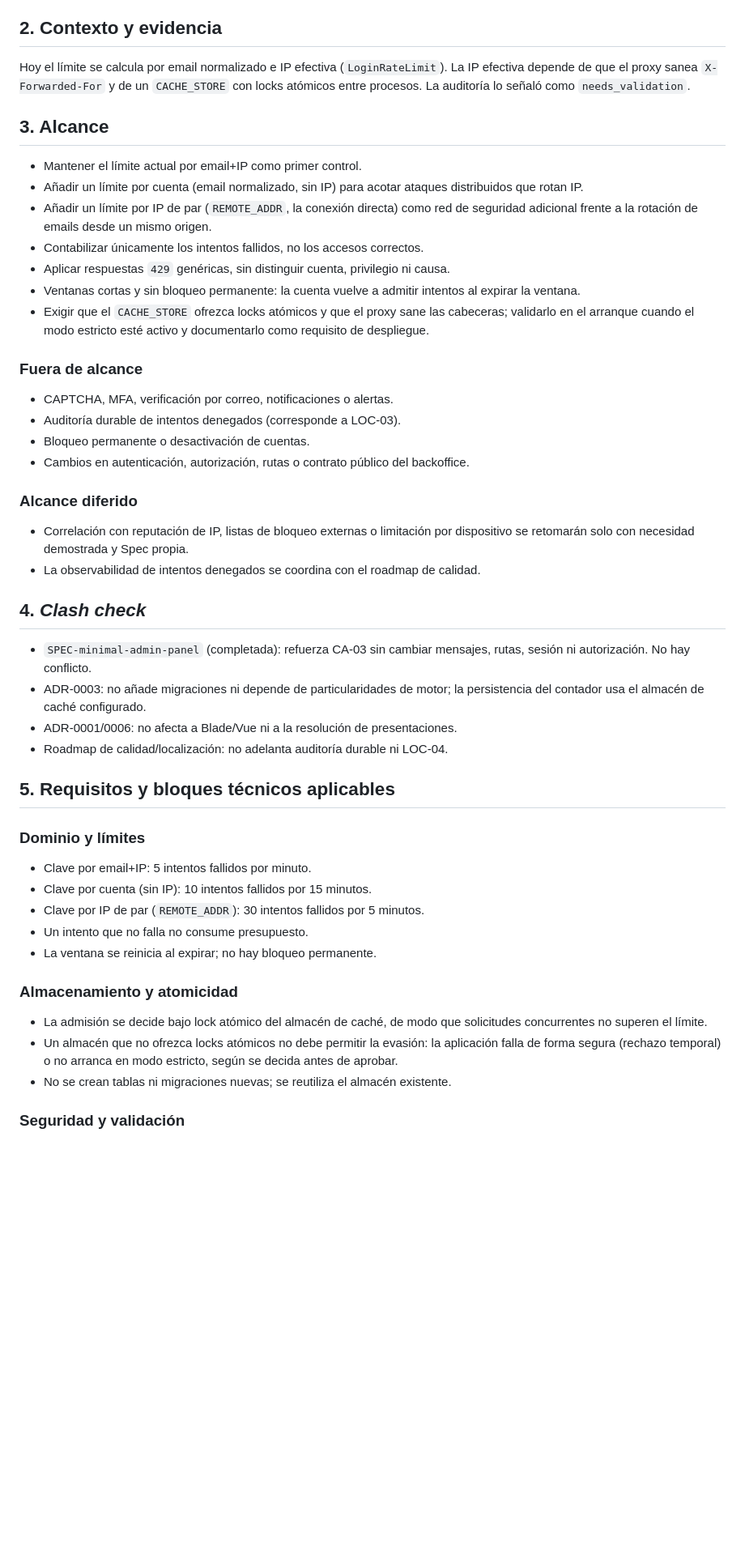
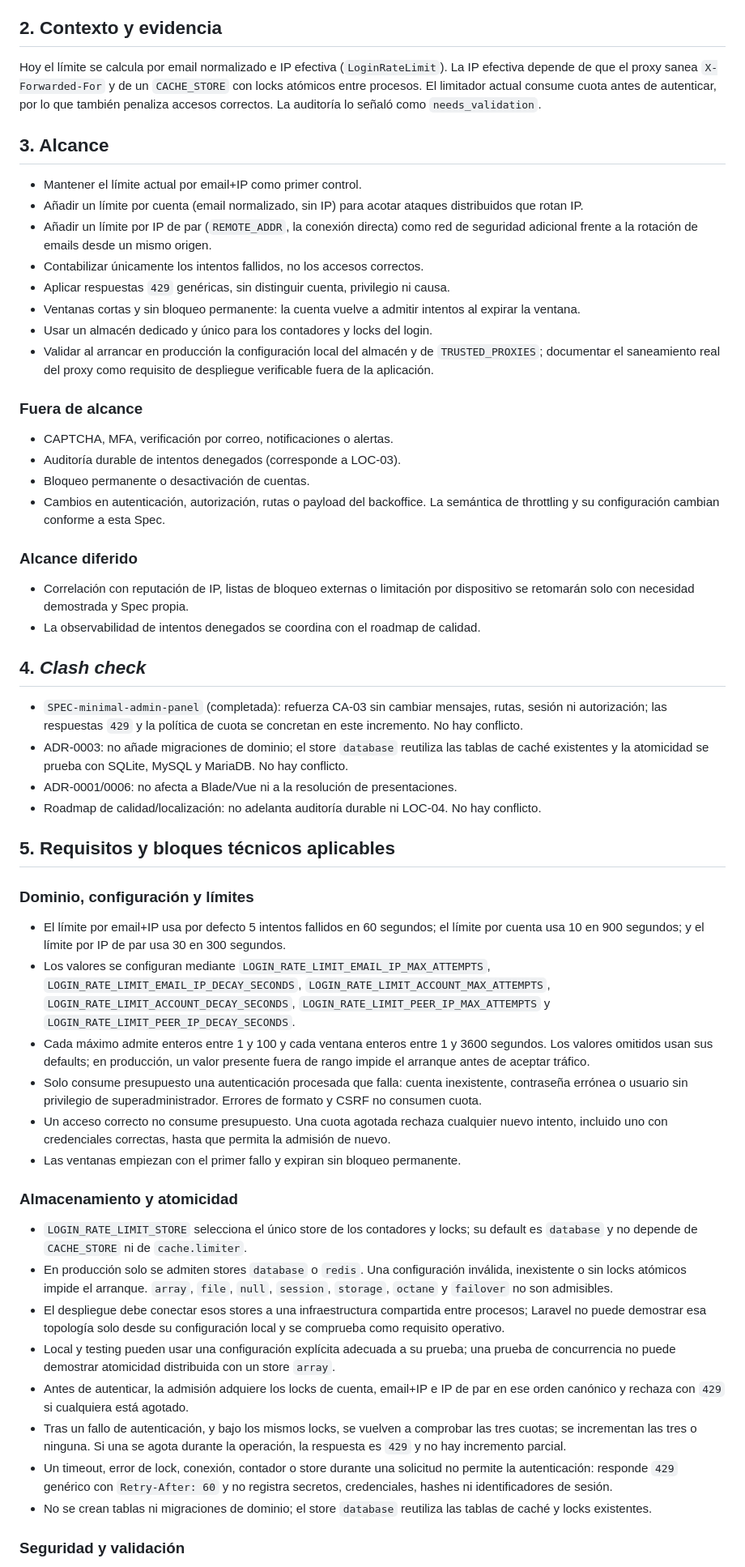
Before and after one commit to jcalafatbarcelo/cms-kitsune-project, a Markdown page: docs/specs/SPEC-admin-login-abuse-protection.md, the part around one of its changes. Shown at 81% size. Drawn GitHub-style; blank space fills up the shorter version.

Commit message:
feat(security): enhance admin login abuse protection with refined rate limiting and validation requirements

```diff
--- a/docs/specs/SPEC-admin-login-abuse-protection.md
+++ b/docs/specs/SPEC-admin-login-abuse-protection.md
@@ -20,8 +20,9 @@ cuentas.
 
 Hoy el límite se calcula por email normalizado e IP efectiva
 (`LoginRateLimit`). La IP efectiva depende de que el proxy sanea
-`X-Forwarded-For` y de un `CACHE_STORE` con locks atómicos entre procesos. La
-auditoría lo señaló como `needs_validation`.
+`X-Forwarded-For` y de un `CACHE_STORE` con locks atómicos entre procesos. El
+limitador actual consume cuota antes de autenticar, por lo que también penaliza
+accesos correctos. La auditoría lo señaló como `needs_validation`.
 
 ## 3. Alcance
 
@@ -34,16 +35,18 @@ auditoría lo señaló como `needs_validation`.
 - Aplicar respuestas `429` genéricas, sin distinguir cuenta, privilegio ni causa.
 - Ventanas cortas y sin bloqueo permanente: la cuenta vuelve a admitir intentos
   al expirar la ventana.
-- Exigir que el `CACHE_STORE` ofrezca locks atómicos y que el proxy sane las
-  cabeceras; validarlo en el arranque cuando el modo estricto esté activo y
-  documentarlo como requisito de despliegue.
+- Usar un almacén dedicado y único para los contadores y locks del login.
+- Validar al arrancar en producción la configuración local del almacén y de
+  `TRUSTED_PROXIES`; documentar el saneamiento real del proxy como requisito de
+  despliegue verificable fuera de la aplicación.
 
 ### Fuera de alcance
 
 - CAPTCHA, MFA, verificación por correo, notificaciones o alertas.
 - Auditoría durable de intentos denegados (corresponde a LOC-03).
 - Bloqueo permanente o desactivación de cuentas.
-- Cambios en autenticación, autorización, rutas o contrato público del backoffice.
+- Cambios en autenticación, autorización, rutas o payload del backoffice. La
+  semántica de throttling y su configuración cambian conforme a esta Spec.
 
 ### Alcance diferido
 
@@ -54,30 +57,62 @@ auditoría lo señaló como `needs_validation`.
 ## 4. *Clash check*
 
 - `SPEC-minimal-admin-panel` (completada): refuerza CA-03 sin cambiar mensajes,
-  rutas, sesión ni autorización. No hay conflicto.
-- ADR-0003: no añade migraciones ni depende de particularidades de motor; la
-  persistencia del contador usa el almacén de caché configurado.
+  rutas, sesión ni autorización; las respuestas `429` y la política de cuota se
+  concretan en este incremento. No hay conflicto.
+- ADR-0003: no añade migraciones de dominio; el store `database` reutiliza las
+  tablas de caché existentes y la atomicidad se prueba con SQLite, MySQL y
+  MariaDB. No hay conflicto.
 - ADR-0001/0006: no afecta a Blade/Vue ni a la resolución de presentaciones.
-- Roadmap de calidad/localización: no adelanta auditoría durable ni LOC-04.
+- Roadmap de calidad/localización: no adelanta auditoría durable ni LOC-04. No
+  hay conflicto.
 
 ## 5. Requisitos y bloques técnicos aplicables
 
-### Dominio y límites
+### Dominio, configuración y límites
 
-- Clave por email+IP: 5 intentos fallidos por minuto.
-- Clave por cuenta (sin IP): 10 intentos fallidos por 15 minutos.
-- Clave por IP de par (`REMOTE_ADDR`): 30 intentos fallidos por 5 minutos.
-- Un intento que no falla no consume presupuesto.
-- La ventana se reinicia al expirar; no hay bloqueo permanente.
+- El límite por email+IP usa por defecto 5 intentos fallidos en 60 segundos; el
+  límite por cuenta usa 10 en 900 segundos; y el límite por IP de par usa 30 en
+  300 segundos.
+- Los valores se configuran mediante `LOGIN_RATE_LIMIT_EMAIL_IP_MAX_ATTEMPTS`,
+  `LOGIN_RATE_LIMIT_EMAIL_IP_DECAY_SECONDS`,
+  `LOGIN_RATE_LIMIT_ACCOUNT_MAX_ATTEMPTS`,
+  `LOGIN_RATE_LIMIT_ACCOUNT_DECAY_SECONDS`,
+  `LOGIN_RATE_LIMIT_PEER_IP_MAX_ATTEMPTS` y
+  `LOGIN_RATE_LIMIT_PEER_IP_DECAY_SECONDS`.
+- Cada máximo admite enteros entre 1 y 100 y cada ventana enteros entre 1 y 3600
+  segundos. Los valores omitidos usan sus defaults; en producción, un valor
+  presente fuera de rango impide el arranque antes de aceptar tráfico.
+- Solo consume presupuesto una autenticación procesada que falla: cuenta
+  inexistente, contraseña errónea o usuario sin privilegio de superadministrador.
+  Errores de formato y CSRF no consumen cuota.
+- Un acceso correcto no consume presupuesto. Una cuota agotada rechaza cualquier
+  nuevo intento, incluido uno con credenciales correctas, hasta que permita la
+  admisión de nuevo.
+- Las ventanas empiezan con el primer fallo y expiran sin bloqueo permanente.
 
 ### Almacenamiento y atomicidad
 
-- La admisión se decide bajo lock atómico del almacén de caché, de modo que
-  solicitudes concurrentes no superen el límite.
-- Un almacén que no ofrezca locks atómicos no debe permitir la evasión: la
-  aplicación falla de forma segura (rechazo temporal) o no arranca en modo
-  estricto, según se decida antes de aprobar.
-- No se crean tablas ni migraciones nuevas; se reutiliza el almacén existente.
+- `LOGIN_RATE_LIMIT_STORE` selecciona el único store de los contadores y locks;
+  su default es `database` y no depende de `CACHE_STORE` ni de `cache.limiter`.
+- En producción solo se admiten stores `database` o `redis`. Una configuración
+  inválida, inexistente o sin locks atómicos impide el arranque. `array`, `file`,
+  `null`, `session`, `storage`, `octane` y `failover` no son admisibles.
+- El despliegue debe conectar esos stores a una infraestructura compartida entre
+  procesos; Laravel no puede demostrar esa topología solo desde su configuración
+  local y se comprueba como requisito operativo.
+- Local y testing pueden usar una configuración explícita adecuada a su prueba;
+  una prueba de concurrencia no puede demostrar atomicidad distribuida con un
+  store `array`.
+- Antes de autenticar, la admisión adquiere los locks de cuenta, email+IP e IP de
+  par en ese orden canónico y rechaza con `429` si cualquiera está agotado.
+- Tras un fallo de autenticación, y bajo los mismos locks, se vuelven a comprobar
+  las tres cuotas; se incrementan las tres o ninguna. Si una se agota durante la
+  operación, la respuesta es `429` y no hay incremento parcial.
+- Un timeout, error de lock, conexión, contador o store durante una solicitud no
+  permite la autenticación: responde `429` genérico con `Retry-After: 60` y no
+  registra secretos, credenciales, hashes ni identificadores de sesión.
+- No se crean tablas ni migraciones de dominio; el store `database` reutiliza las
+  tablas de caché y locks existentes.
 
 ### Seguridad y validación
 
```
Also changed, not shown: other parts of docs/specs/SPEC-admin-login-abuse-protection.md (+39 -16 lines).
